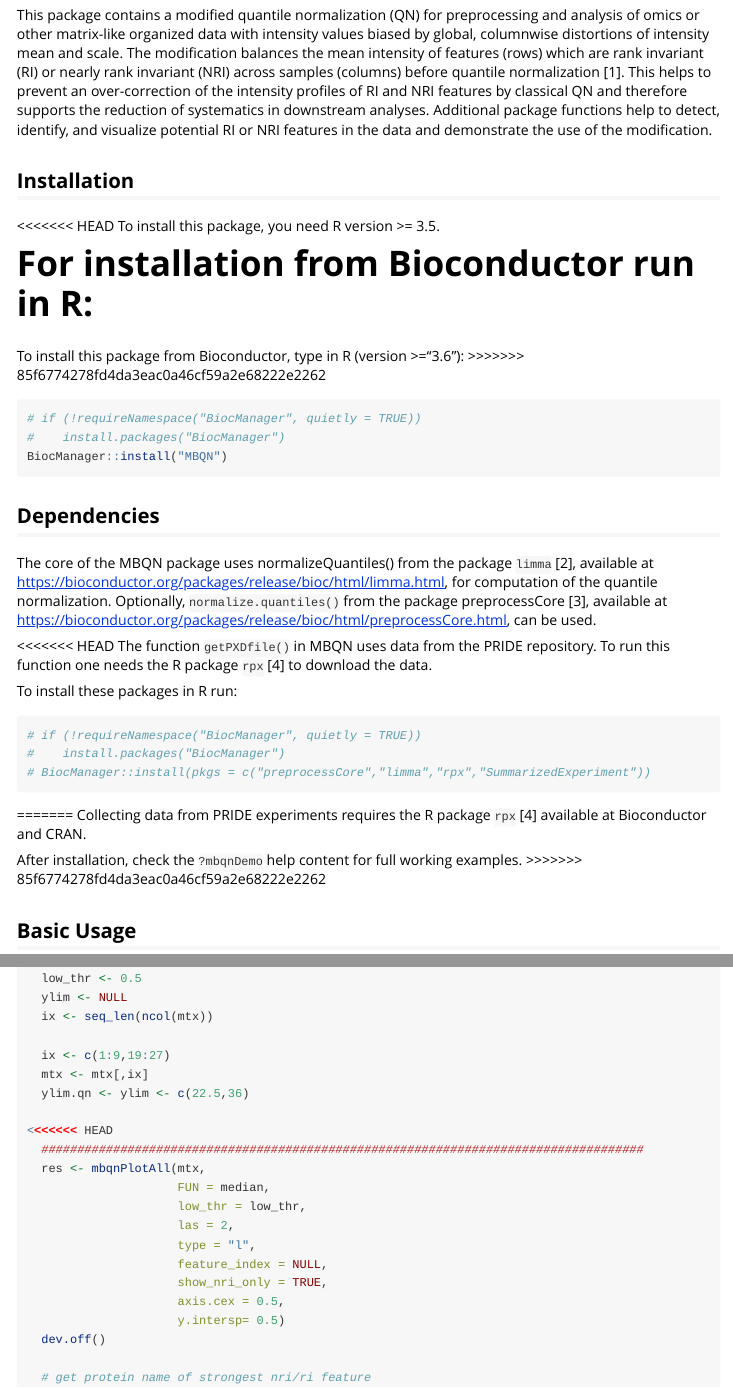
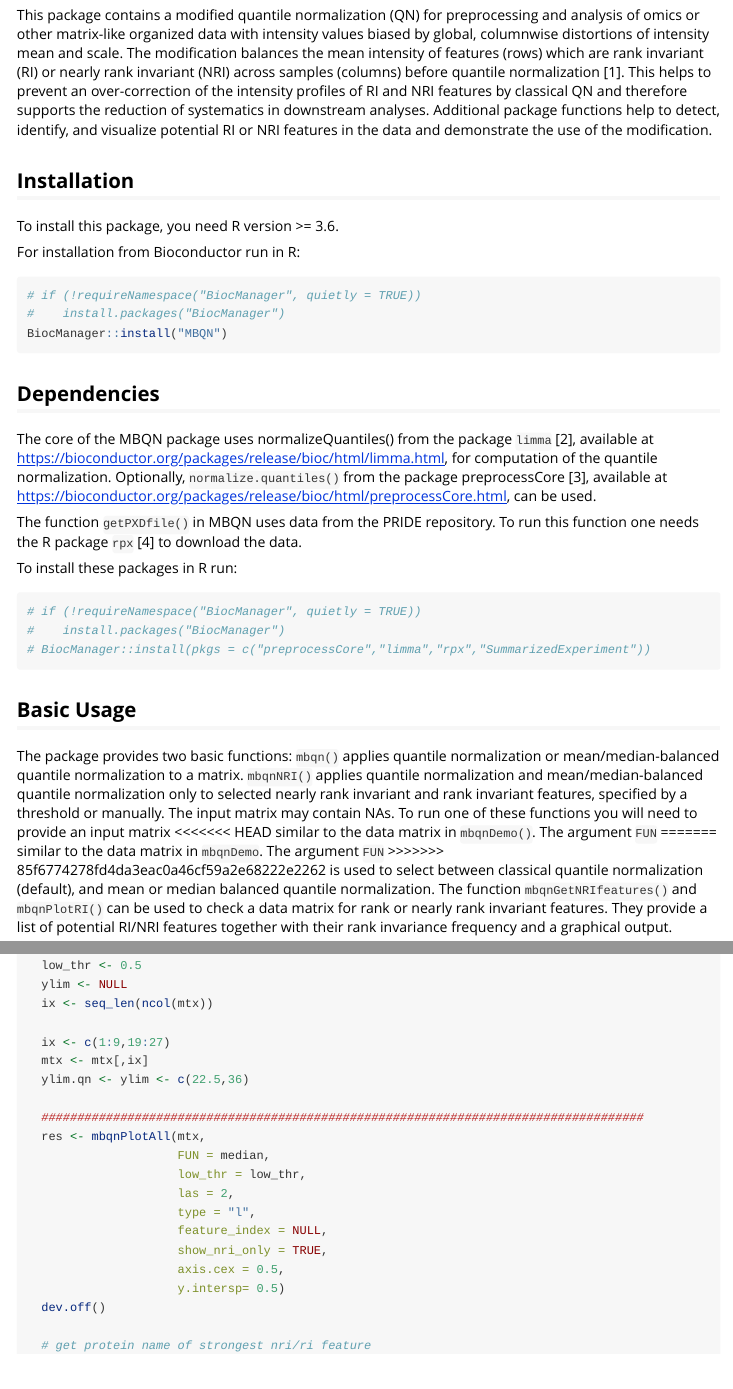
Before and after one commit to arianeschad/MBQN, an R Markdown document (vignettes/MBQNpackage.Rmd): the page in a window 1100 px wide, from 70 px down, and a second part further down, joined at a grey line. Rendered offline with R 4.5, knitr and Pandoc, with nearby package versions; some code elsewhere in the file could not run offline; long lines of code are wrapped.

Commit message:
resolved conflicts

````diff
--- a/vignettes/MBQNpackage.Rmd
+++ b/vignettes/MBQNpackage.Rmd
@@ -16,13 +16,10 @@ knitr::opts_chunk$set(echo = TRUE)
 This package contains a modified quantile normalization (QN) for preprocessing and analysis of omics or other matrix-like organized data with intensity values biased by global, columnwise distortions of intensity mean and scale. The modification balances the mean intensity of features (rows) which are rank invariant (RI) or nearly rank invariant (NRI) across samples (columns) before quantile normalization [1]. This helps to prevent an over-correction of the intensity profiles of RI and NRI features by classical QN and therefore supports the reduction of systematics in downstream analyses. Additional package functions help to detect, identify, and visualize potential RI or NRI features in the data and demonstrate the use of the modification.
 
 ## Installation
-<<<<<<< HEAD
-To install this package, you need R version >= 3.5.
+To install this package, you need R version >= 3.6.
 
 For installation from Bioconductor run in R:
-=======
-To install this package from Bioconductor, type in R (version >="3.6"):
->>>>>>> 85f6774278fd4da3eac0a46cf59a2e68222e2262
+
 ```{r bc-installation, eval = FALSE}
 # if (!requireNamespace("BiocManager", quietly = TRUE))
 #    install.packages("BiocManager")
@@ -32,7 +29,6 @@ BiocManager::install("MBQN")
 ## Dependencies
 The core of the MBQN package uses normalizeQuantiles() from the package `limma` [2], available at https://bioconductor.org/packages/release/bioc/html/limma.html, for computation of the quantile normalization. Optionally, `normalize.quantiles()` from the package preprocessCore [3], available at https://bioconductor.org/packages/release/bioc/html/preprocessCore.html, can be used.
 
-<<<<<<< HEAD
 The function `getPXDfile()` in MBQN uses data from the PRIDE repository. To run this function one needs the R package `rpx` [4] to download the data.
 
 To install these packages in R run:
@@ -42,13 +38,7 @@ To install these packages in R run:
 #    install.packages("BiocManager")
 # BiocManager::install(pkgs = c("preprocessCore","limma","rpx","SummarizedExperiment"))
 ```
-=======
-Collecting data from PRIDE experiments requires the R
-package `rpx` [4] available at Bioconductor and CRAN.
 
-After installation, check the `?mbqnDemo` help content
-for full working examples.
->>>>>>> 85f6774278fd4da3eac0a46cf59a2e68222e2262
 
 ## Basic Usage
 The package provides two basic functions: `mbqn()` applies quantile
@@ -141,7 +131,6 @@ library("SummarizedExperiment")
   mtx <- mtx[,ix]
   ylim.qn <- ylim <- c(22.5,36)
 
-<<<<<<< HEAD
   ####################################################################################
   res <- mbqnPlotAll(mtx,
                      FUN = median,
````
Also changed, not shown: README.Rmd (+1 -1 lines), README.md, vignettes/MBQNpackage.Rmd (3 more changed lines), 1 other file.
